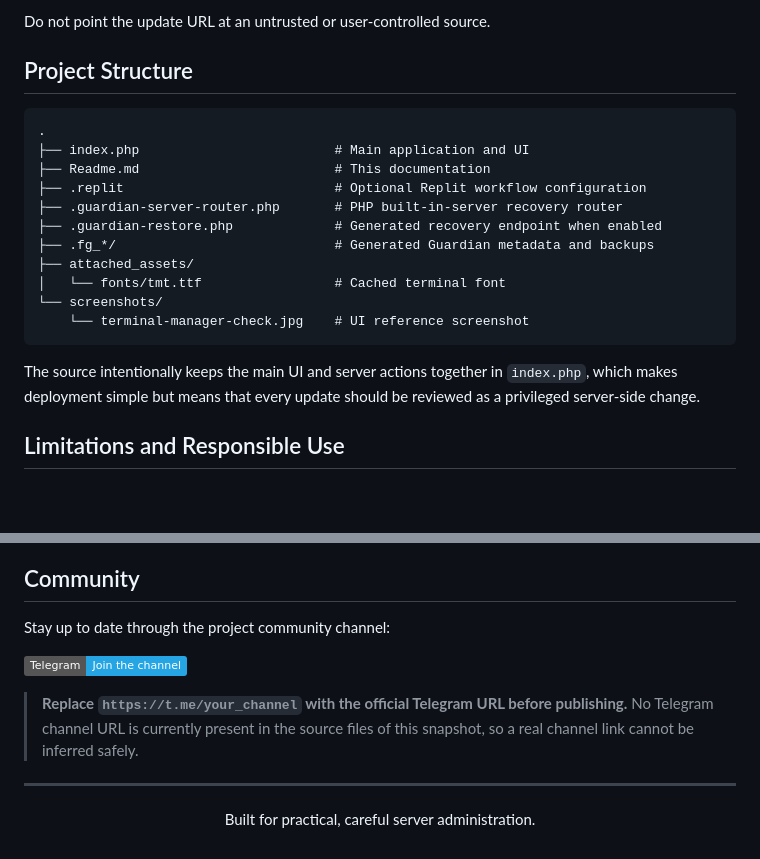
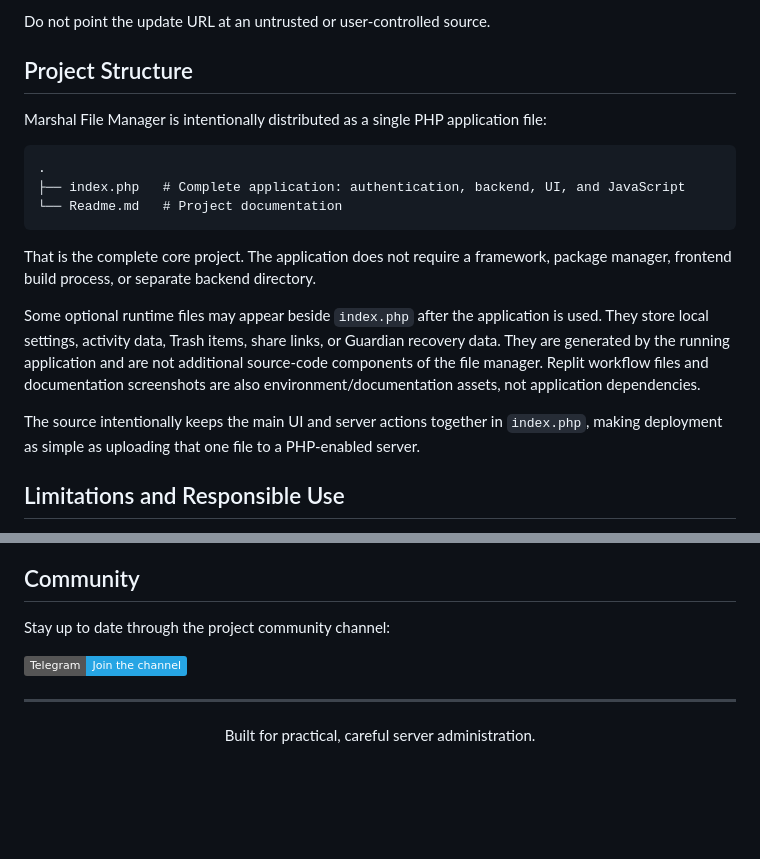
Before and after one commit to orgezeo/marshal-file-manager, a Markdown page: README.md, 2 parts joined by grey strips. GitHub-like rendering; badges without logos; blank space fills up the shorter version.

Commit message:
Revise README with project structure and links
Updated project structure section and corrected Telegram channel link.

````diff
--- a/README.md
+++ b/README.md
@@ -555,21 +555,19 @@ Do not point the update URL at an untrusted or user-controlled source.
 
 ## Project Structure
 
+Marshal File Manager is intentionally distributed as a single PHP application file:
+
 ```text
 .
-├── index.php                         # Main application and UI
-├── Readme.md                         # This documentation
-├── .replit                           # Optional Replit workflow configuration
-├── .guardian-server-router.php       # PHP built-in-server recovery router
-├── .guardian-restore.php             # Generated recovery endpoint when enabled
-├── .fg_*/                            # Generated Guardian metadata and backups
-├── attached_assets/
-│   └── fonts/tmt.ttf                 # Cached terminal font
-└── screenshots/
-    └── terminal-manager-check.jpg    # UI reference screenshot
+├── index.php   # Complete application: authentication, backend, UI, and JavaScript
+└── Readme.md   # Project documentation
 ```
 
-The source intentionally keeps the main UI and server actions together in `index.php`, which makes deployment simple but means that every update should be reviewed as a privileged server-side change.
+That is the complete core project. The application does not require a framework, package manager, frontend build process, or separate backend directory.
+
+Some optional runtime files may appear beside `index.php` after the application is used. They store local settings, activity data, Trash items, share links, or Guardian recovery data. They are generated by the running application and are not additional source-code components of the file manager. Replit workflow files and documentation screenshots are also environment/documentation assets, not application dependencies.
+
+The source intentionally keeps the main UI and server actions together in `index.php`, making deployment as simple as uploading that one file to a PHP-enabled server.
 
 ## Limitations and Responsible Use
 
@@ -609,8 +607,6 @@ Stay up to date through the project community channel:
     <img src="https://img.shields.io/badge/Telegram-Join%20the%20channel-26A5E4?logo=telegram&logoColor=white" alt="Join the Telegram channel">
   </a>
 </p>
-
-> **Replace `https://t.me/your_channel` with the official Telegram URL before publishing.** No Telegram channel URL is currently present in the source files of this snapshot, so a real channel link cannot be inferred safely.
 
 ---
 
````
Also changed, not shown: other parts of README.md (+1 -1 lines).
